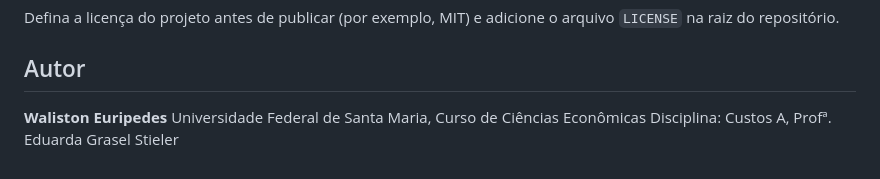
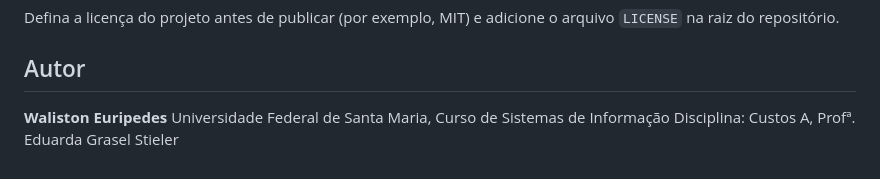
Before and after one commit to eu-waliston/Coxilha, a Markdown page: README.md, the part around the change. GitHub-like rendering.

```diff
--- a/README.md
+++ b/README.md
@@ -115,5 +115,5 @@ Defina a licença do projeto antes de publicar (por exemplo, MIT) e adicione o a
 ## Autor
 
 **Waliston Euripedes**
-Universidade Federal de Santa Maria, Curso de Ciências Econômicas
+Universidade Federal de Santa Maria, Curso de Sistemas de Informação
 Disciplina: Custos A, Profª. Eduarda Grasel Stieler
```
